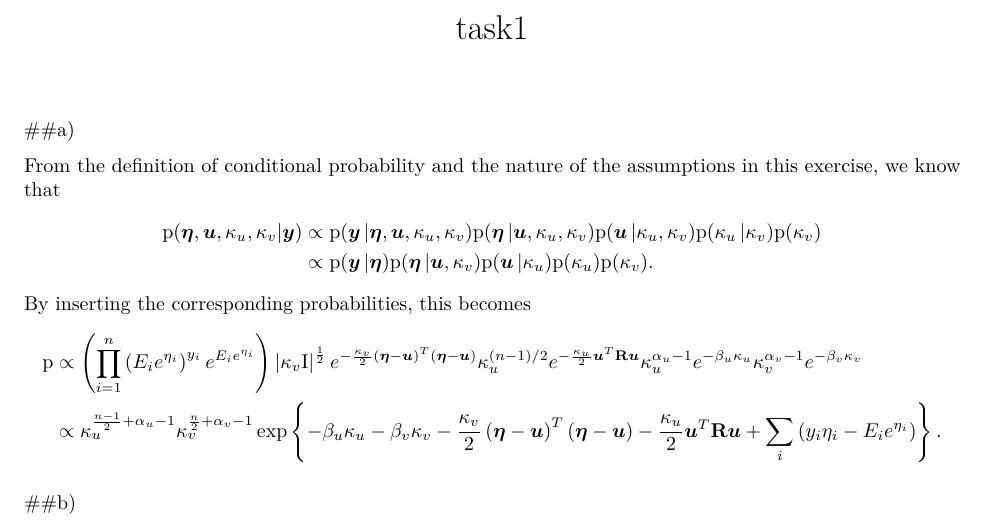
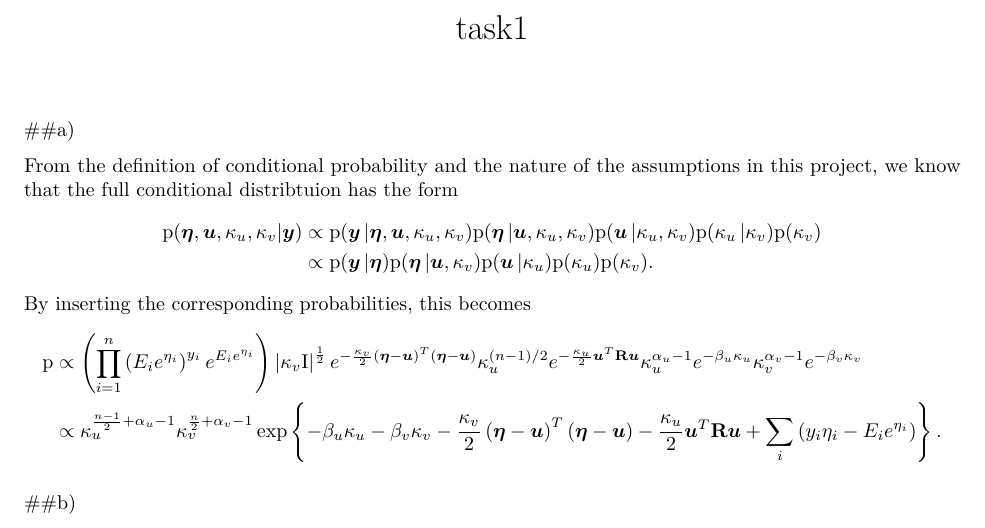
Before and after one commit to karinehf/TMA4300Ex2, an R Markdown document (text/task1.Rmd): part of page 1 of 2, cut so that both start at the same text. Rendered offline with R 4.5, knitr and Pandoc, then LaTeX, with nearby package versions.

Commit message:
minor changes to task 1

```diff
--- a/text/task1.Rmd
+++ b/text/task1.Rmd
@@ -4,7 +4,7 @@ output: pdf_document
 ---
 ##a)
 
-From the definition of conditional probability and the nature of the assumptions in this exercise, we know that
+From the definition of conditional probability and the nature of the assumptions in this project, we know that the full conditional distribtuion has the form
 \begin{align*}
 \text{p}(\boldsymbol{\eta},\boldsymbol{u},\kappa_u,\kappa_v|\boldsymbol{y})&\propto\text{p}(\boldsymbol{y}\,|\boldsymbol{\eta},\boldsymbol{u},\kappa_u,\kappa_v)\text{p}(\boldsymbol{\eta}\,|\boldsymbol{u},\kappa_u,\kappa_v)\text{p}(\boldsymbol{u}\,|\kappa_u,\kappa_v)\text{p}(\kappa_u\,|\kappa_v)\text{p}(\kappa_v)\\
 &\propto\text{p}(\boldsymbol{y}\,|\boldsymbol{\eta})\text{p}(\boldsymbol{\eta}\,|\boldsymbol{u},\kappa_v)\text{p}(\boldsymbol{u}\,|\kappa_u)\text{p}(\kappa_u)\text{p}(\kappa_v).
```
